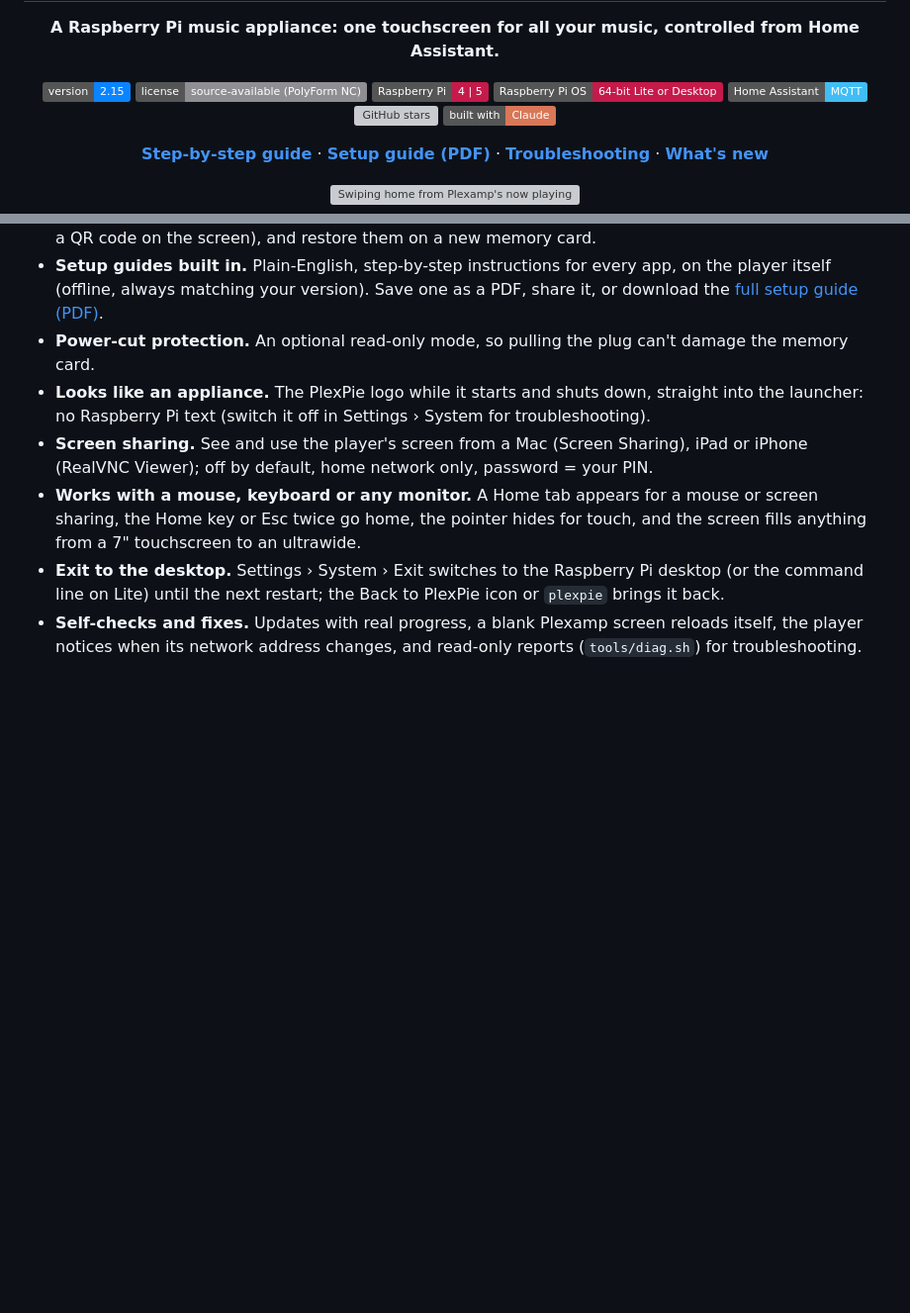
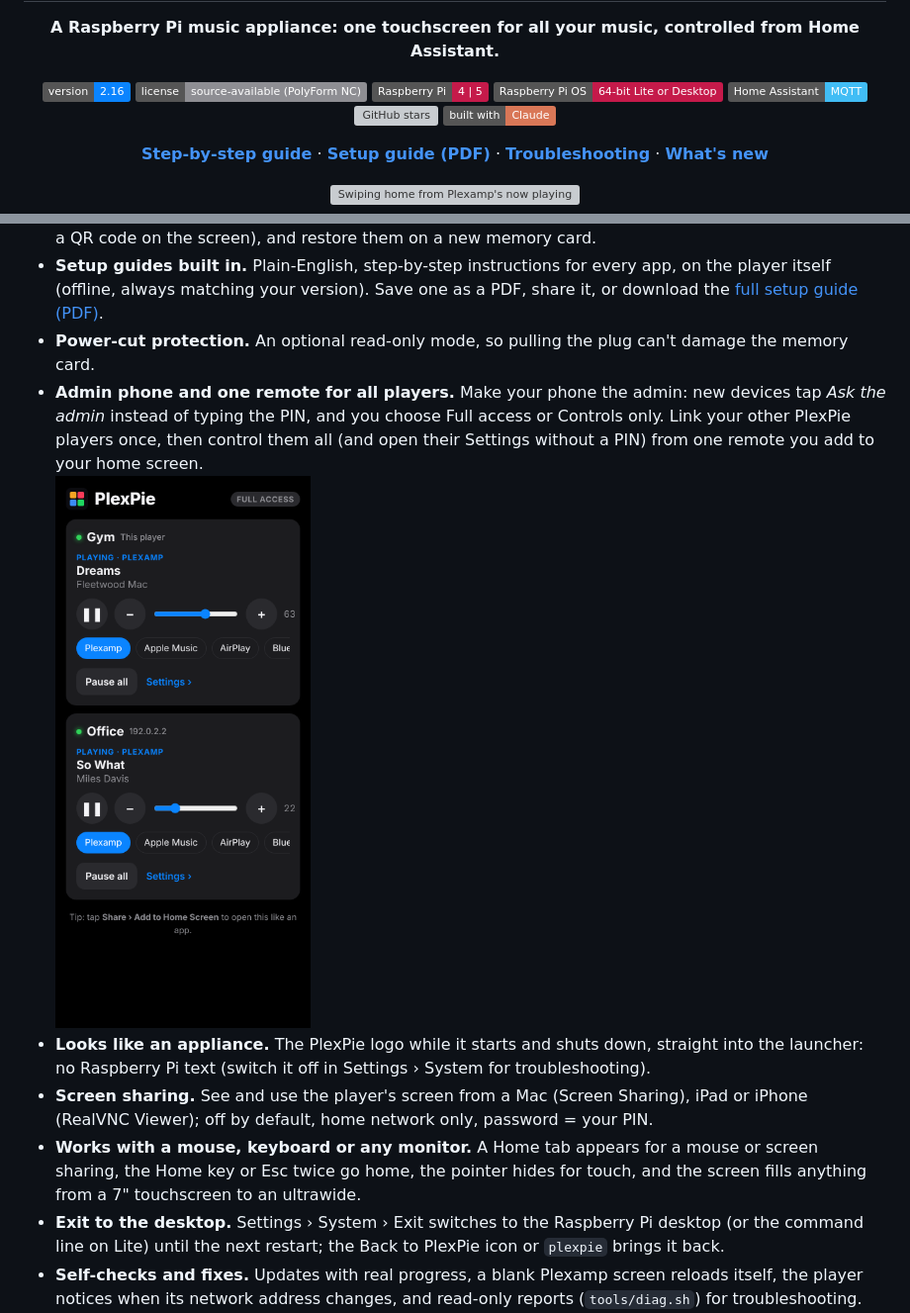
Before and after one commit to ROGUEONE-SZ/PlexPie, a Markdown page: README.md, 2 parts joined by grey strips. Shown at 99% size. Rendered like a GitHub page; pictures changed too: docs/phone-remote-control.png (added); badges without logos; blank space fills up the shorter version; grey boxes are pictures that could not be loaded.

```diff
--- a/README.md
+++ b/README.md
@@ -3,7 +3,7 @@
 <p align="center"><b>A Raspberry Pi music appliance: one touchscreen for all your music, controlled from Home Assistant.</b></p>
 
 <p align="center">
-  <a href="#install"><img src="https://img.shields.io/badge/version-2.15-0a84ff" alt="Version 2.15"></a>
+  <a href="#install"><img src="https://img.shields.io/badge/version-2.16-0a84ff" alt="Version 2.16"></a>
   <a href="LICENSE.md"><img src="https://img.shields.io/badge/license-source--available%20(PolyForm%20NC)-8e8e93" alt="License: source-available, PolyForm Noncommercial"></a>
   <img src="https://img.shields.io/badge/Raspberry%20Pi-4%20%7C%205-c51a4a?logo=raspberrypi&logoColor=white" alt="Raspberry Pi 4 or 5">
   <img src="https://img.shields.io/badge/Raspberry%20Pi%20OS-64--bit%20Lite%20or%20Desktop-c51a4a" alt="Raspberry Pi OS 64-bit">
@@ -69,6 +69,8 @@ How it behaves:
 - **Backup and restore.** Send all your settings as one file to a registered phone, tablet or computer (scan a QR code on the screen), and restore them on a new memory card.
 - **Setup guides built in.** Plain-English, step-by-step instructions for every app, on the player itself (offline, always matching your version). Save one as a PDF, share it, or download the [full setup guide (PDF)](docs/PlexPie-Setup-Guide.pdf).
 - **Power-cut protection.** An optional read-only mode, so pulling the plug can't damage the memory card.
+- **Admin phone and one remote for all players.** Make your phone the admin: new devices tap *Ask the admin* instead of typing the PIN, and you choose Full access or Controls only. Link your other PlexPie players once, then control them all (and open their Settings without a PIN) from one remote you add to your home screen.
+  <br><img src="docs/phone-remote-control.png" width="260" alt="Remote control on an iPhone: two players, a pending request to connect, play/pause, volume and apps">
 - **Looks like an appliance.** The PlexPie logo while it starts and shuts down, straight into the launcher: no Raspberry Pi text (switch it off in Settings › System for troubleshooting).
 - **Screen sharing.** See and use the player's screen from a Mac (Screen Sharing), iPad or iPhone (RealVNC Viewer); off by default, home network only, password = your PIN.
 - **Works with a mouse, keyboard or any monitor.** A Home tab appears for a mouse or screen sharing, the Home key or Esc twice go home, the pointer hides for touch, and the screen fills anything from a 7" touchscreen to an ultrawide.
```
Also changed, not shown: CHANGELOG.md (+9 -0 lines), docs/TROUBLESHOOTING.md (+12 -0 lines), 8 other files.
